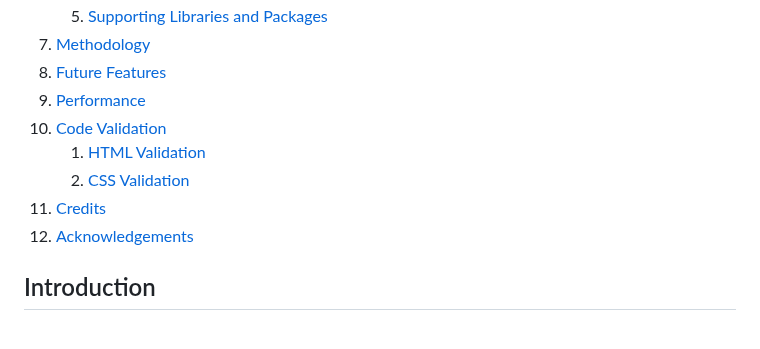
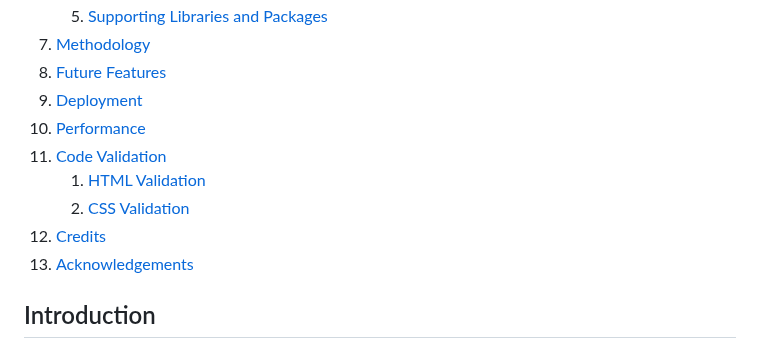
Before and after one commit to VCGithubCode/prideful-programmers, a Markdown page: README.md, the part around the change. GitHub-like rendering.

Commit message:
Add deployement to content page to README.md

```diff
--- a/README.md
+++ b/README.md
@@ -41,12 +41,13 @@ The project is deployed and can be accessed at [https://prideful-programmers-01c
     5. [Supporting Libraries and Packages](#supporting-libraries-and-packages)
 7. [Methodology](#methodology)
 8. [Future Features](#future-features)
-9. [Performance](#performance)
-10. [Code Validation](#html-validation)
+9. [Deployment](#deployment)
+10. [Performance](#performance)
+11. [Code Validation](#html-validation)
     1. [HTML Validation](#html-validation)
     2. [CSS Validation](#css-validation)
-11. [Credits](#credits)
-12. [Acknowledgements](#acknowledgements)
+12. [Credits](#credits)
+13. [Acknowledgements](#acknowledgements)
 
 
 ## Introduction
```
